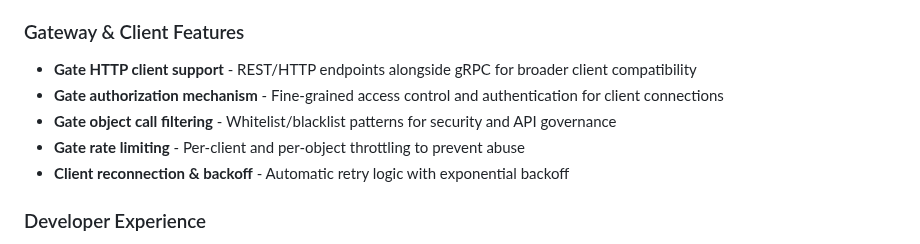
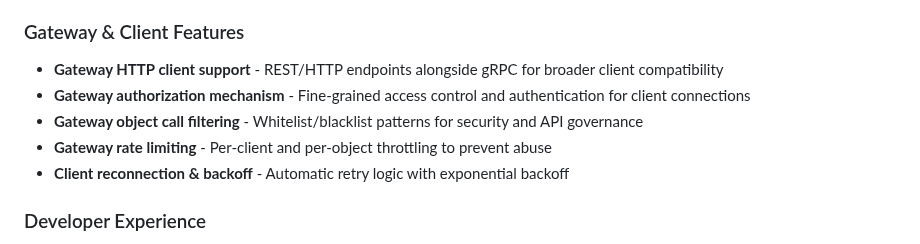
Before and after one commit to xiaonanln/goverse, a Markdown page: README.md, the part around the change. GitHub-like rendering.

Commit message:
Fix terminology: Change 'Gate' to 'Gateway' for consistency
Co-authored-by: xiaonanln <756065+xiaonanln@users.noreply.github.com>

```diff
--- a/README.md
+++ b/README.md
@@ -110,10 +110,10 @@ High-level objectives for future development:
 - **Multi-region cluster support** - Enable geo-distributed deployments with locality-aware routing
 
 ### Gateway & Client Features
-- **Gate HTTP client support** - REST/HTTP endpoints alongside gRPC for broader client compatibility
-- **Gate authorization mechanism** - Fine-grained access control and authentication for client connections
-- **Gate object call filtering** - Whitelist/blacklist patterns for security and API governance
-- **Gate rate limiting** - Per-client and per-object throttling to prevent abuse
+- **Gateway HTTP client support** - REST/HTTP endpoints alongside gRPC for broader client compatibility
+- **Gateway authorization mechanism** - Fine-grained access control and authentication for client connections
+- **Gateway object call filtering** - Whitelist/blacklist patterns for security and API governance
+- **Gateway rate limiting** - Per-client and per-object throttling to prevent abuse
 - **Client reconnection & backoff** - Automatic retry logic with exponential backoff
 
 ### Developer Experience
```
